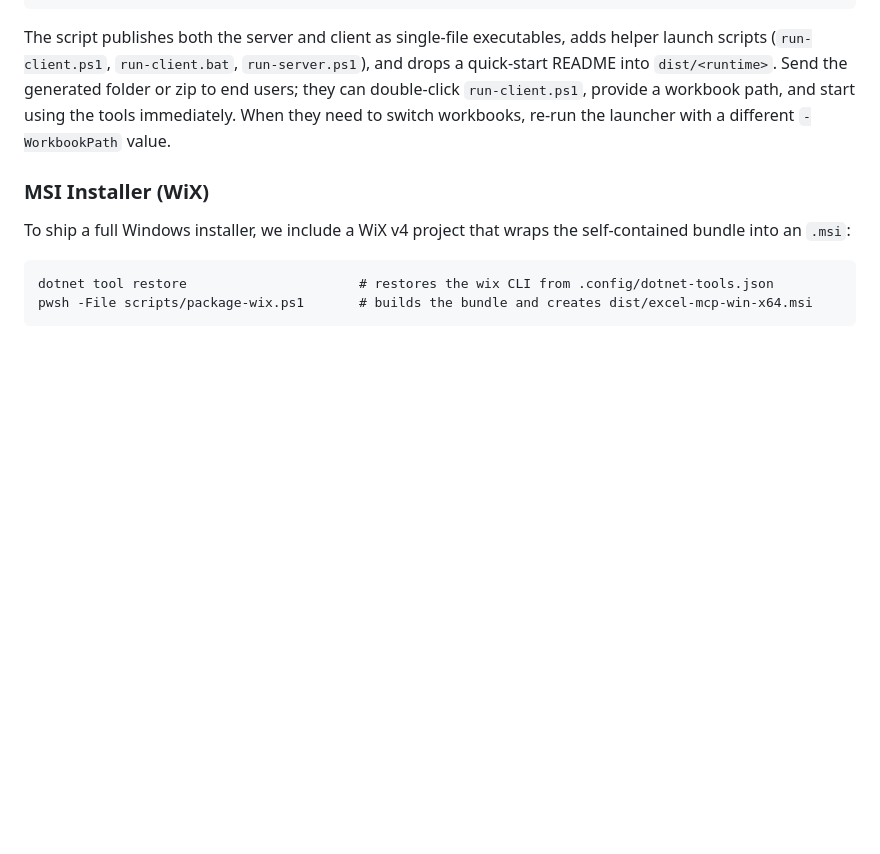
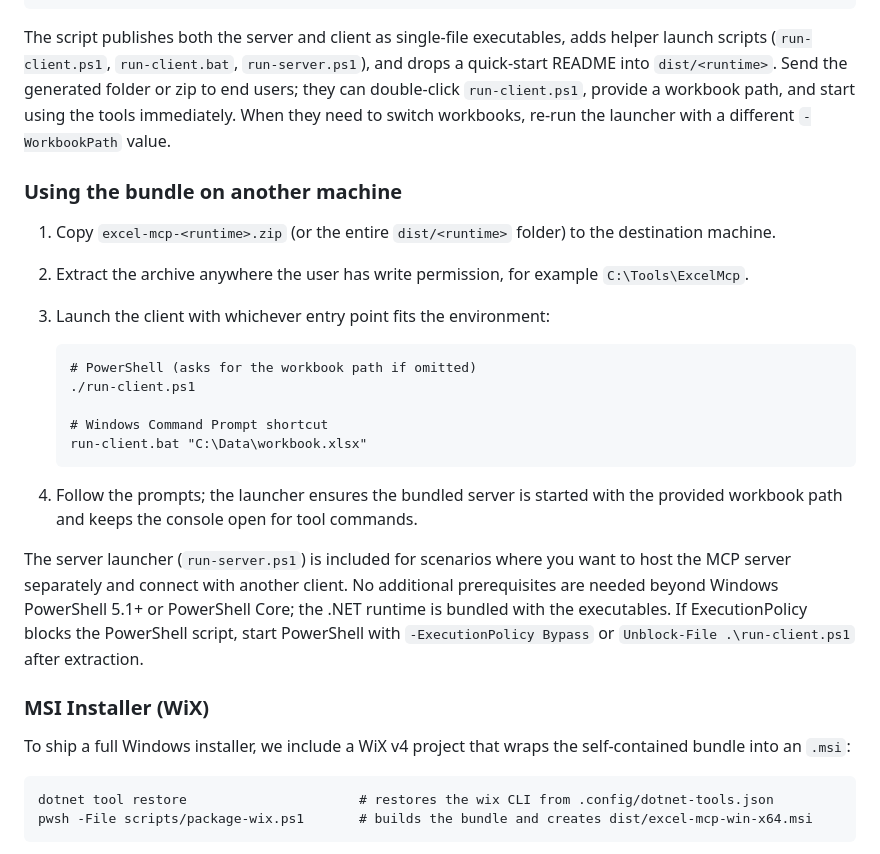
Before and after one commit to McFuzzySquirrel/local-workbook-mcp, a Markdown page: README.md, the part around the change. GitHub-like rendering; blank space fills up the shorter version.

Commit message:
Document self-contained bundle usage

````diff
--- a/README.md
+++ b/README.md
@@ -145,6 +145,24 @@ pwsh -File scripts/package.ps1 -Runtime win-arm64
 
 The script publishes both the server and client as single-file executables, adds helper launch scripts (`run-client.ps1`, `run-client.bat`, `run-server.ps1`), and drops a quick-start README into `dist/<runtime>`. Send the generated folder or zip to end users; they can double-click `run-client.ps1`, provide a workbook path, and start using the tools immediately. When they need to switch workbooks, re-run the launcher with a different `-WorkbookPath` value.
 
+### Using the bundle on another machine
+
+1. Copy `excel-mcp-<runtime>.zip` (or the entire `dist/<runtime>` folder) to the destination machine.
+2. Extract the archive anywhere the user has write permission, for example `C:\Tools\ExcelMcp`.
+3. Launch the client with whichever entry point fits the environment:
+
+   ```pwsh
+   # PowerShell (asks for the workbook path if omitted)
+   ./run-client.ps1
+
+   # Windows Command Prompt shortcut
+   run-client.bat "C:\Data\workbook.xlsx"
+   ```
+
+4. Follow the prompts; the launcher ensures the bundled server is started with the provided workbook path and keeps the console open for tool commands.
+
+The server launcher (`run-server.ps1`) is included for scenarios where you want to host the MCP server separately and connect with another client. No additional prerequisites are needed beyond Windows PowerShell 5.1+ or PowerShell Core; the .NET runtime is bundled with the executables. If ExecutionPolicy blocks the PowerShell script, start PowerShell with `-ExecutionPolicy Bypass` or `Unblock-File .\run-client.ps1` after extraction.
+
 ### MSI Installer (WiX)
 
 To ship a full Windows installer, we include a WiX v4 project that wraps the self-contained bundle into an `.msi`:
````
